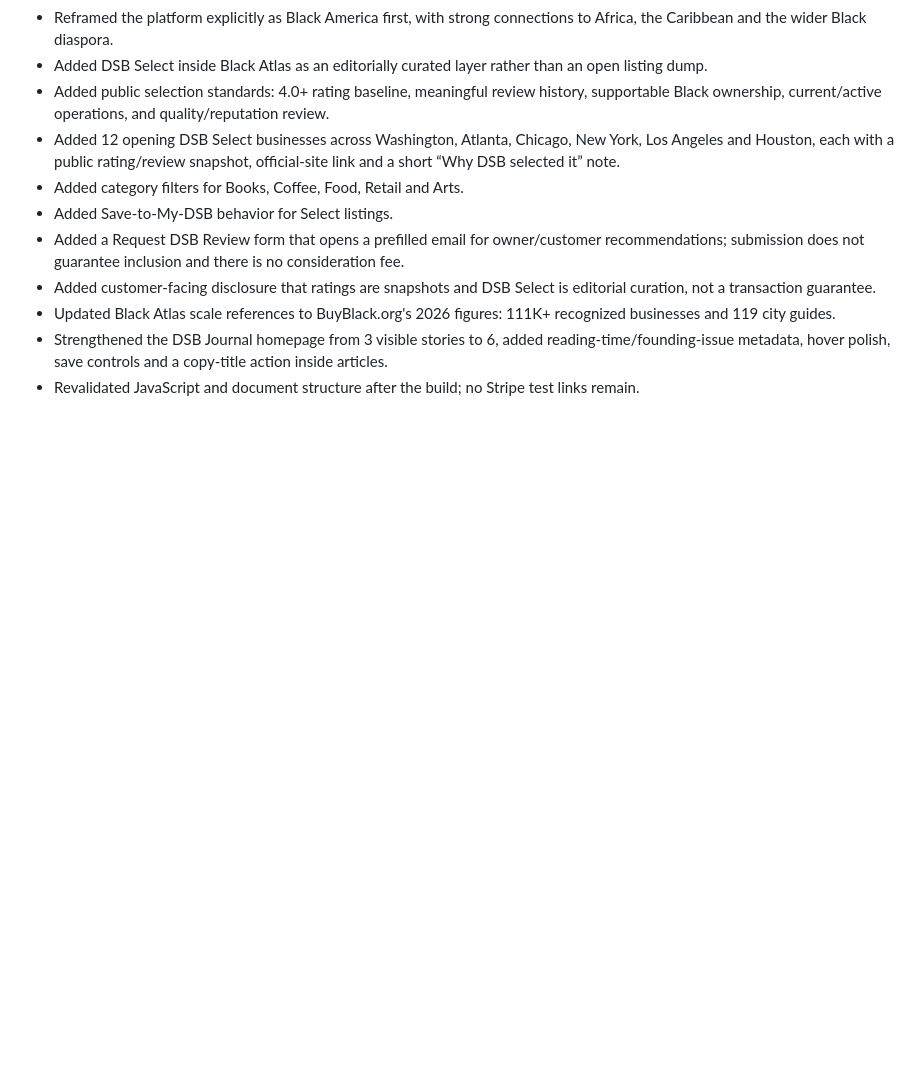
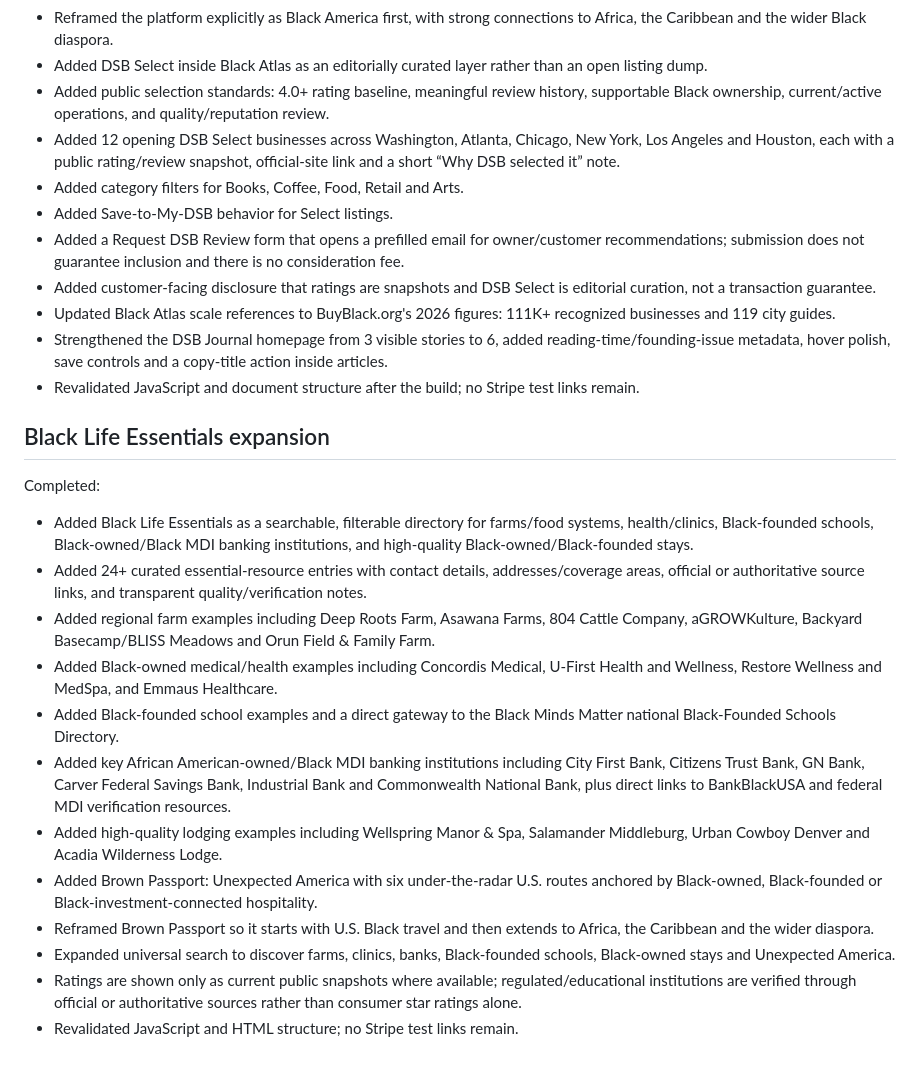
Before and after one commit to inactentertainment/divine-shades-of-brown, a Markdown page: README.md, the part around the change. Drawn GitHub-style; blank space fills up the shorter version.

Commit message:
Document Black Life Essentials and travel expansion

```diff
--- a/README.md
+++ b/README.md
@@ -166,3 +166,19 @@ Completed:
 - Updated Black Atlas scale references to BuyBlack.org's 2026 figures: 111K+ recognized businesses and 119 city guides.
 - Strengthened the DSB Journal homepage from 3 visible stories to 6, added reading-time/founding-issue metadata, hover polish, save controls and a copy-title action inside articles.
 - Revalidated JavaScript and document structure after the build; no Stripe test links remain.
+
+## Black Life Essentials expansion
+
+Completed:
+- Added Black Life Essentials as a searchable, filterable directory for farms/food systems, health/clinics, Black-founded schools, Black-owned/Black MDI banking institutions, and high-quality Black-owned/Black-founded stays.
+- Added 24+ curated essential-resource entries with contact details, addresses/coverage areas, official or authoritative source links, and transparent quality/verification notes.
+- Added regional farm examples including Deep Roots Farm, Asawana Farms, 804 Cattle Company, aGROWKulture, Backyard Basecamp/BLISS Meadows and Orun Field & Family Farm.
+- Added Black-owned medical/health examples including Concordis Medical, U-First Health and Wellness, Restore Wellness and MedSpa, and Emmaus Healthcare.
+- Added Black-founded school examples and a direct gateway to the Black Minds Matter national Black-Founded Schools Directory.
+- Added key African American-owned/Black MDI banking institutions including City First Bank, Citizens Trust Bank, GN Bank, Carver Federal Savings Bank, Industrial Bank and Commonwealth National Bank, plus direct links to BankBlackUSA and federal MDI verification resources.
+- Added high-quality lodging examples including Wellspring Manor & Spa, Salamander Middleburg, Urban Cowboy Denver and Acadia Wilderness Lodge.
+- Added Brown Passport: Unexpected America with six under-the-radar U.S. routes anchored by Black-owned, Black-founded or Black-investment-connected hospitality.
+- Reframed Brown Passport so it starts with U.S. Black travel and then extends to Africa, the Caribbean and the wider diaspora.
+- Expanded universal search to discover farms, clinics, banks, Black-founded schools, Black-owned stays and Unexpected America.
+- Ratings are shown only as current public snapshots where available; regulated/educational institutions are verified through official or authoritative sources rather than consumer star ratings alone.
+- Revalidated JavaScript and HTML structure; no Stripe test links remain.
```
